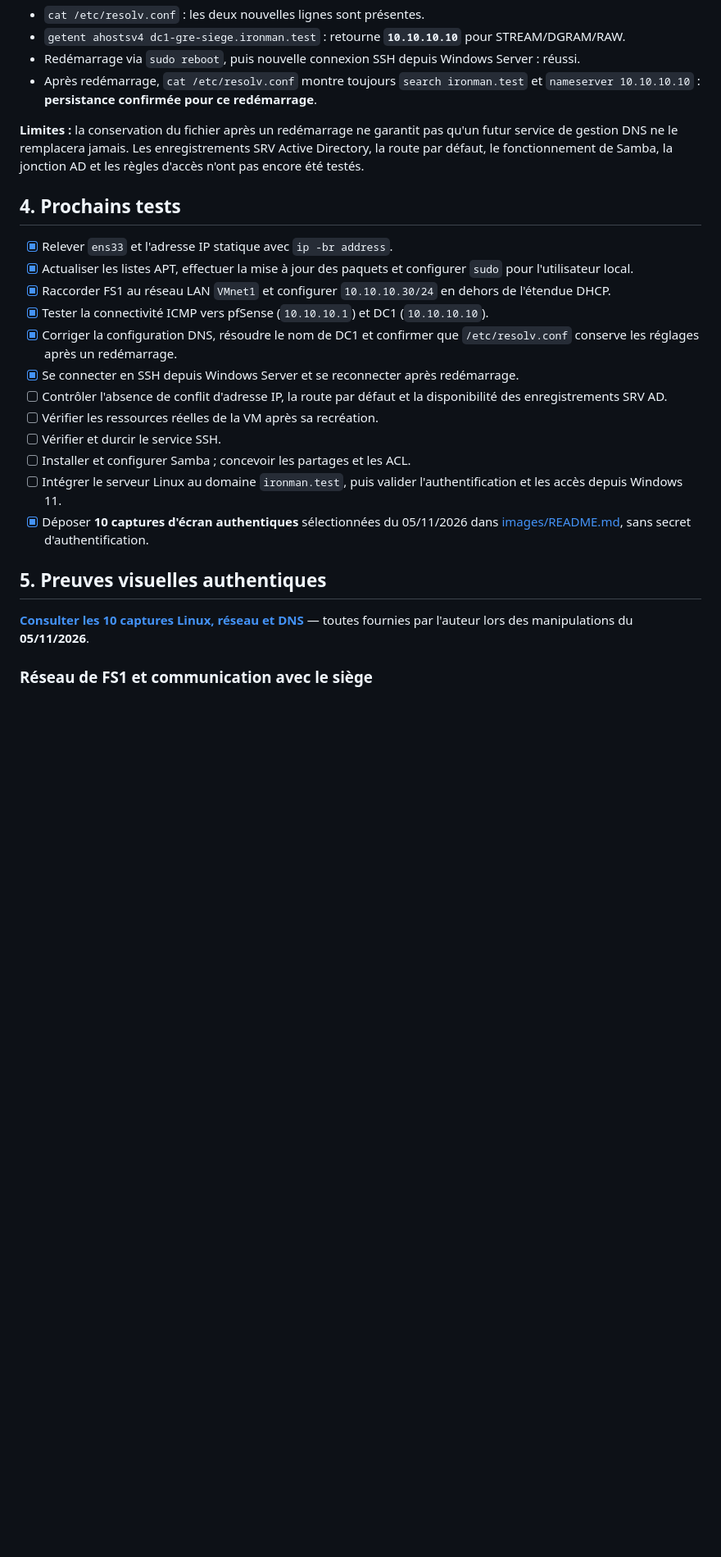
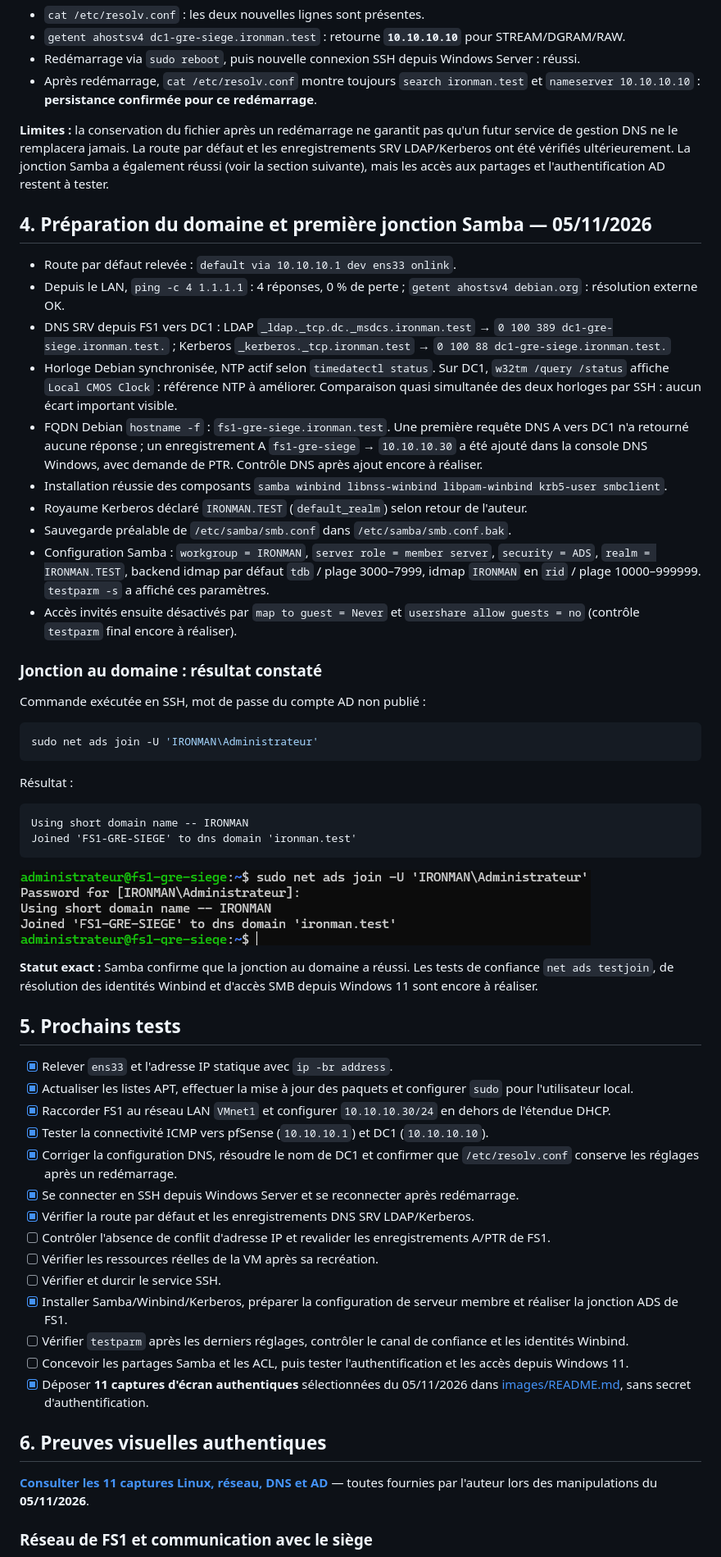
Before and after one commit to vincent-scannella/alpina-retail-tssr, a Markdown page: docs/episode-05/README.md, the part around one of its changes. Shown at 82% size. Rendered like a GitHub page; pictures changed too: docs/episode-05/images/11-jonction-domaine-ads.png (added); blank space fills up the shorter version.

Commit message:
docs(ep05): documenter jonction réussie Samba AD et ajouter preuve authentique

````diff
--- a/docs/episode-05/README.md
+++ b/docs/episode-05/README.md
@@ -92,9 +92,41 @@ nameserver 10.10.10.10
 - Redémarrage via `sudo reboot`, puis nouvelle connexion SSH depuis Windows Server : réussi.
 - Après redémarrage, `cat /etc/resolv.conf` montre toujours `search ironman.test` et `nameserver 10.10.10.10` : **persistance confirmée pour ce redémarrage**.
 
-**Limites :** la conservation du fichier après un redémarrage ne garantit pas qu'un futur service de gestion DNS ne le remplacera jamais. Les enregistrements SRV Active Directory, la route par défaut, le fonctionnement de Samba, la jonction AD et les règles d'accès n'ont pas encore été testés.
+**Limites :** la conservation du fichier après un redémarrage ne garantit pas qu'un futur service de gestion DNS ne le remplacera jamais. La route par défaut et les enregistrements SRV LDAP/Kerberos ont été vérifiés ultérieurement. La jonction Samba a également réussi (voir la section suivante), mais les accès aux partages et l'authentification AD restent à tester.
 
-## 4. Prochains tests
+## 4. Préparation du domaine et première jonction Samba — 05/11/2026
+
+- Route par défaut relevée : `default via 10.10.10.1 dev ens33 onlink`.
+- Depuis le LAN, `ping -c 4 1.1.1.1` : 4 réponses, 0 % de perte ; `getent ahostsv4 debian.org` : résolution externe OK.
+- DNS SRV depuis FS1 vers DC1 : LDAP `_ldap._tcp.dc._msdcs.ironman.test` → `0 100 389 dc1-gre-siege.ironman.test.` ; Kerberos `_kerberos._tcp.ironman.test` → `0 100 88 dc1-gre-siege.ironman.test.`
+- Horloge Debian synchronisée, NTP actif selon `timedatectl status`. Sur DC1, `w32tm /query /status` affiche `Local CMOS Clock` : référence NTP à améliorer. Comparaison quasi simultanée des deux horloges par SSH : aucun écart important visible.
+- FQDN Debian `hostname -f` : `fs1-gre-siege.ironman.test`. Une première requête DNS A vers DC1 n'a retourné aucune réponse ; un enregistrement A `fs1-gre-siege` → `10.10.10.30` a été ajouté dans la console DNS Windows, avec demande de PTR. Contrôle DNS après ajout encore à réaliser.
+- Installation réussie des composants `samba winbind libnss-winbind libpam-winbind krb5-user smbclient`.
+- Royaume Kerberos déclaré `IRONMAN.TEST` (`default_realm`) selon retour de l'auteur.
+- Sauvegarde préalable de `/etc/samba/smb.conf` dans `/etc/samba/smb.conf.bak`.
+- Configuration Samba : `workgroup = IRONMAN`, `server role = member server`, `security = ADS`, `realm = IRONMAN.TEST`, backend idmap par défaut `tdb` / plage 3000–7999, idmap `IRONMAN` en `rid` / plage 10000–999999. `testparm -s` a affiché ces paramètres.
+- Accès invités ensuite désactivés par `map to guest = Never` et `usershare allow guests = no` (contrôle `testparm` final encore à réaliser).
+
+### Jonction au domaine : résultat constaté
+
+Commande exécutée en SSH, mot de passe du compte AD non publié :
+
+```bash
+sudo net ads join -U 'IRONMAN\Administrateur'
+```
+
+Résultat :
+
+```text
+Using short domain name -- IRONMAN
+Joined 'FS1-GRE-SIEGE' to dns domain 'ironman.test'
+```
+
+![Capture authentique de la commande net ads join réussie](images/11-jonction-domaine-ads.png)
+
+**Statut exact :** Samba confirme que la jonction au domaine a réussi. Les tests de confiance `net ads testjoin`, de résolution des identités Winbind et d'accès SMB depuis Windows 11 sont encore à réaliser.
+
+## 5. Prochains tests
 
 - [x] Relever `ens33` et l'adresse IP statique avec `ip -br address`.
 - [x] Actualiser les listes APT, effectuer la mise à jour des paquets et configurer `sudo` pour l'utilisateur local.
@@ -102,16 +134,18 @@ nameserver 10.10.10.10
 - [x] Tester la connectivité ICMP vers pfSense (`10.10.10.1`) et DC1 (`10.10.10.10`).
 - [x] Corriger la configuration DNS, résoudre le nom de DC1 et confirmer que `/etc/resolv.conf` conserve les réglages après un redémarrage.
 - [x] Se connecter en SSH depuis Windows Server et se reconnecter après redémarrage.
-- [ ] Contrôler l'absence de conflit d'adresse IP, la route par défaut et la disponibilité des enregistrements SRV AD.
+- [x] Vérifier la route par défaut et les enregistrements DNS SRV LDAP/Kerberos.
+- [ ] Contrôler l'absence de conflit d'adresse IP et revalider les enregistrements A/PTR de FS1.
 - [ ] Vérifier les ressources réelles de la VM après sa recréation.
 - [ ] Vérifier et durcir le service SSH.
-- [ ] Installer et configurer Samba ; concevoir les partages et les ACL.
-- [ ] Intégrer le serveur Linux au domaine `ironman.test`, puis valider l'authentification et les accès depuis Windows 11.
-- [x] Déposer **10 captures d'écran authentiques** sélectionnées du 05/11/2026 dans [images/README.md](images/README.md), sans secret d'authentification.
+- [x] Installer Samba/Winbind/Kerberos, préparer la configuration de serveur membre et réaliser la jonction ADS de FS1.
+- [ ] Vérifier `testparm` après les derniers réglages, contrôler le canal de confiance et les identités Winbind.
+- [ ] Concevoir les partages Samba et les ACL, puis tester l'authentification et les accès depuis Windows 11.
+- [x] Déposer **11 captures d'écran authentiques** sélectionnées du 05/11/2026 dans [images/README.md](images/README.md), sans secret d'authentification.
 
-## 5. Preuves visuelles authentiques
+## 6. Preuves visuelles authentiques
 
-**[Consulter les 10 captures Linux, réseau et DNS](images/README.md)** — toutes fournies par l'auteur lors des manipulations du **05/11/2026**.
+**[Consulter les 11 captures Linux, réseau, DNS et AD](images/README.md)** — toutes fournies par l'auteur lors des manipulations du **05/11/2026**.
 
 ### Réseau de FS1 et communication avec le siège
 
````
Also changed, not shown: other parts of docs/episode-05/README.md (+7 -3 lines), README.md (+5 -4 lines), 1 other file.
